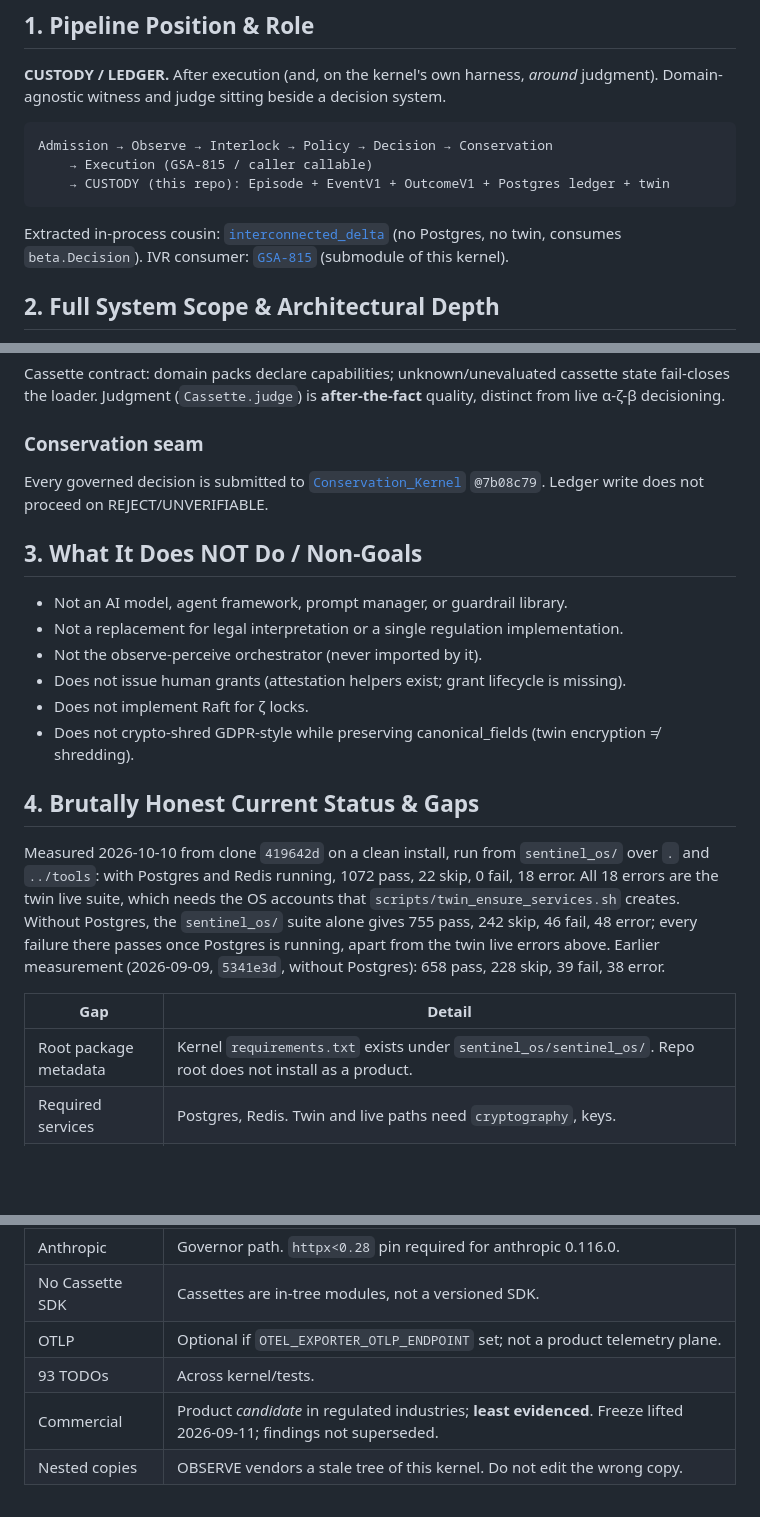
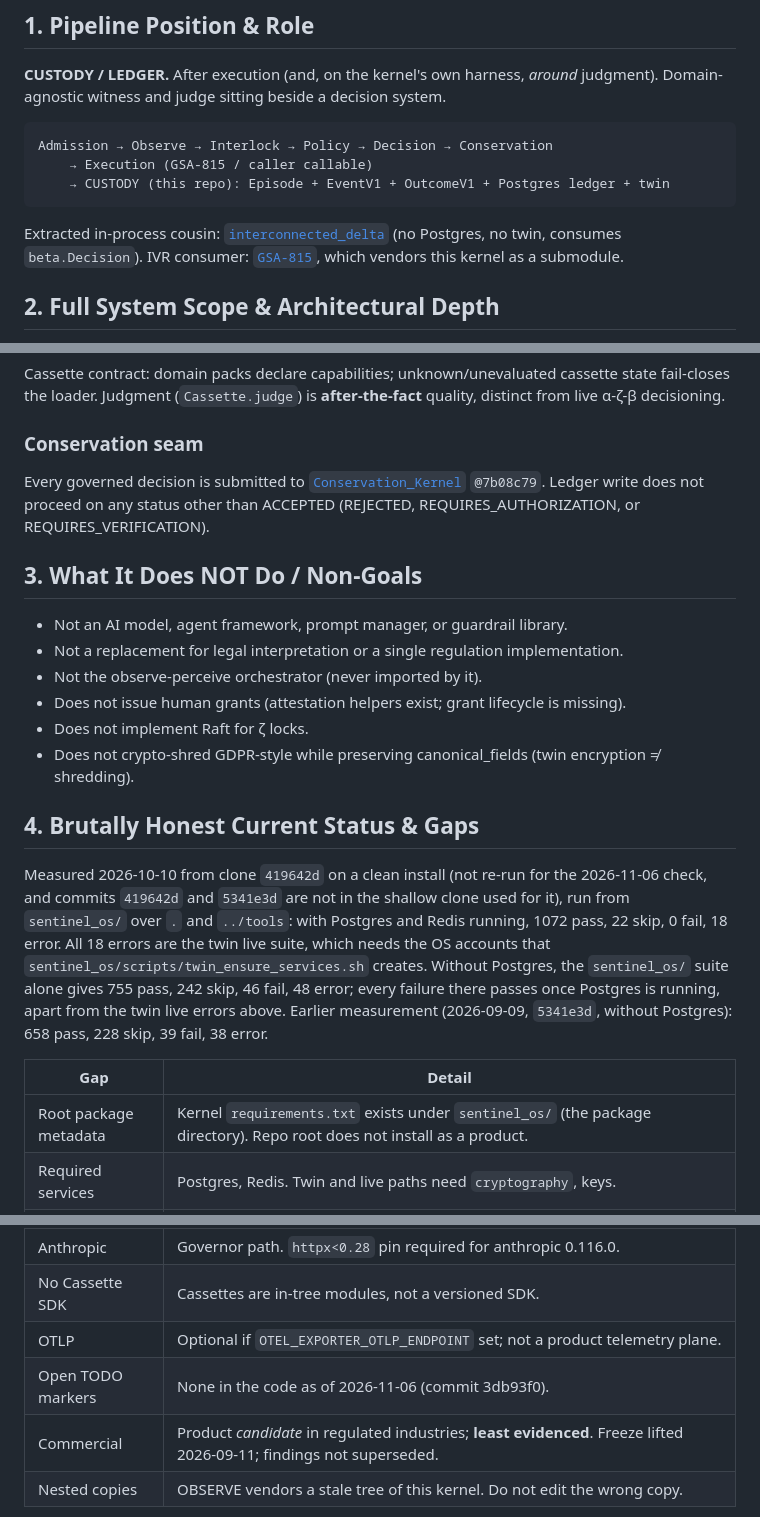
Before and after one commit to wking53214/sentinel_os, a Markdown page: README.md, 3 parts joined by grey strips. GitHub-like rendering; blank space fills up the shorter version.

Commit message:
Step 1: correct root README accuracy against the code
- IVR consumer line: GSA-815 vendors this kernel as a submodule (the
  repo has no .gitmodules, so the old wording was reversed).
- Open TODO markers: the old count of 93 is not in the code; 0 found on
  2026-11-06 (commit 3db93f0).
- Requirements path: sentinel_os/requirements.txt, not
  sentinel_os/sentinel_os/requirements.txt.
- Twin script path: sentinel_os/scripts/twin_ensure_services.sh.
- Conservation seam: the boundary raises on any status other than
  ACCEPTED (REJECTED, REQUIRES_AUTHORIZATION, REQUIRES_VERIFICATION). The
  old REJECT/UNVERIFIABLE names do not exist in the code.
- Measurement note: the 2026-10-10 test counts were not re-run on
  2026-11-06, and commits 419642d and 5341e3d are not in the shallow clone.
- Remove two em dashes (CLAUDE.md rule 7).

No code changed. No affected test suite (docs only).

Co-Authored-By: Claude Haiku 5.5 <noreply@anthropic.com>
Claude-Session: https://claude.ai/code/session_015ipaVfjChvFjvZN3CawPGZ

````diff
--- a/README.md
+++ b/README.md
@@ -14,7 +14,7 @@ Admission → Observe → Interlock → Policy → Decision → Conservation
     → CUSTODY (this repo): Episode + EventV1 + OutcomeV1 + Postgres ledger + twin
 ```
 
-Extracted in-process cousin: [`interconnected_delta`](https://github.com/wking53214/interconnected_delta) (no Postgres, no twin, consumes `beta.Decision`). IVR consumer: [`GSA-815`](https://github.com/wking53214/GSA-815) (submodule of this kernel).
+Extracted in-process cousin: [`interconnected_delta`](https://github.com/wking53214/interconnected_delta) (no Postgres, no twin, consumes `beta.Decision`). IVR consumer: [`GSA-815`](https://github.com/wking53214/GSA-815), which vendors this kernel as a submodule.
 
 ## 2. Full System Scope & Architectural Depth
 
@@ -46,7 +46,7 @@ Cassette contract: domain packs declare capabilities; unknown/unevaluated casset
 
 ### Conservation seam
 
-Every governed decision is submitted to [`Conservation_Kernel`](https://github.com/wking53214/Conservation_Kernel) `@7b08c79`. Ledger write does not proceed on REJECT/UNVERIFIABLE.
+Every governed decision is submitted to [`Conservation_Kernel`](https://github.com/wking53214/Conservation_Kernel) `@7b08c79`. Ledger write does not proceed on any status other than ACCEPTED (REJECTED, REQUIRES_AUTHORIZATION, or REQUIRES_VERIFICATION).
 
 ## 3. What It Does NOT Do / Non-Goals
 
@@ -59,18 +59,18 @@ Every governed decision is submitted to [`Conservation_Kernel`](https://github.c
 
 ## 4. Brutally Honest Current Status & Gaps
 
-Measured 2026-10-10 from clone `419642d` on a clean install, run from `sentinel_os/` over `.` and `../tools`: with Postgres and Redis running, 1072 pass, 22 skip, 0 fail, 18 error. All 18 errors are the twin live suite, which needs the OS accounts that `scripts/twin_ensure_services.sh` creates. Without Postgres, the `sentinel_os/` suite alone gives 755 pass, 242 skip, 46 fail, 48 error; every failure there passes once Postgres is running, apart from the twin live errors above. Earlier measurement (2026-09-09, `5341e3d`, without Postgres): 658 pass, 228 skip, 39 fail, 38 error.
+Measured 2026-10-10 from clone `419642d` on a clean install (not re-run for the 2026-11-06 check, and commits `419642d` and `5341e3d` are not in the shallow clone used for it), run from `sentinel_os/` over `.` and `../tools`: with Postgres and Redis running, 1072 pass, 22 skip, 0 fail, 18 error. All 18 errors are the twin live suite, which needs the OS accounts that `sentinel_os/scripts/twin_ensure_services.sh` creates. Without Postgres, the `sentinel_os/` suite alone gives 755 pass, 242 skip, 46 fail, 48 error; every failure there passes once Postgres is running, apart from the twin live errors above. Earlier measurement (2026-09-09, `5341e3d`, without Postgres): 658 pass, 228 skip, 39 fail, 38 error.
 
 | Gap | Detail |
 |---|---|
-| Root package metadata | Kernel `requirements.txt` exists under `sentinel_os/sentinel_os/`. Repo root does not install as a product. |
+| Root package metadata | Kernel `requirements.txt` exists under `sentinel_os/` (the package directory). Repo root does not install as a product. |
 | Required services | Postgres, Redis. Twin and live paths need `cryptography`, keys. |
 | `CNS` pin | `cns @ git+…/CNS.git@v2.3.0` (release tag). Public as of 2026-10-10: a clean install resolves it with no token. The ledger imports `cns.gate` and sage_k imports `cns.graph`. |
 | DIT pin | `dit @ git+…/DIT.git@V0.1.0` (release tag, DIT main `a690dc3`). Pinned to a tag so a squash merge cannot make it unreachable. |
 | Anthropic | Governor path. `httpx<0.28` pin required for anthropic 0.116.0. |
 | No Cassette SDK | Cassettes are in-tree modules, not a versioned SDK. |
 | OTLP | Optional if `OTEL_EXPORTER_OTLP_ENDPOINT` set; not a product telemetry plane. |
-| 93 TODOs | Across kernel/tests. |
+| Open TODO markers | None in the code as of 2026-11-06 (commit 3db93f0). |
 | Commercial | Product *candidate* in regulated industries; **least evidenced**. Freeze lifted 2026-09-11; findings not superseded. |
 | Nested copies | OBSERVE vendors a stale tree of this kernel. Do not edit the wrong copy. |
 
````
Also changed, not shown: other parts of README.md (+2 -2 lines).
